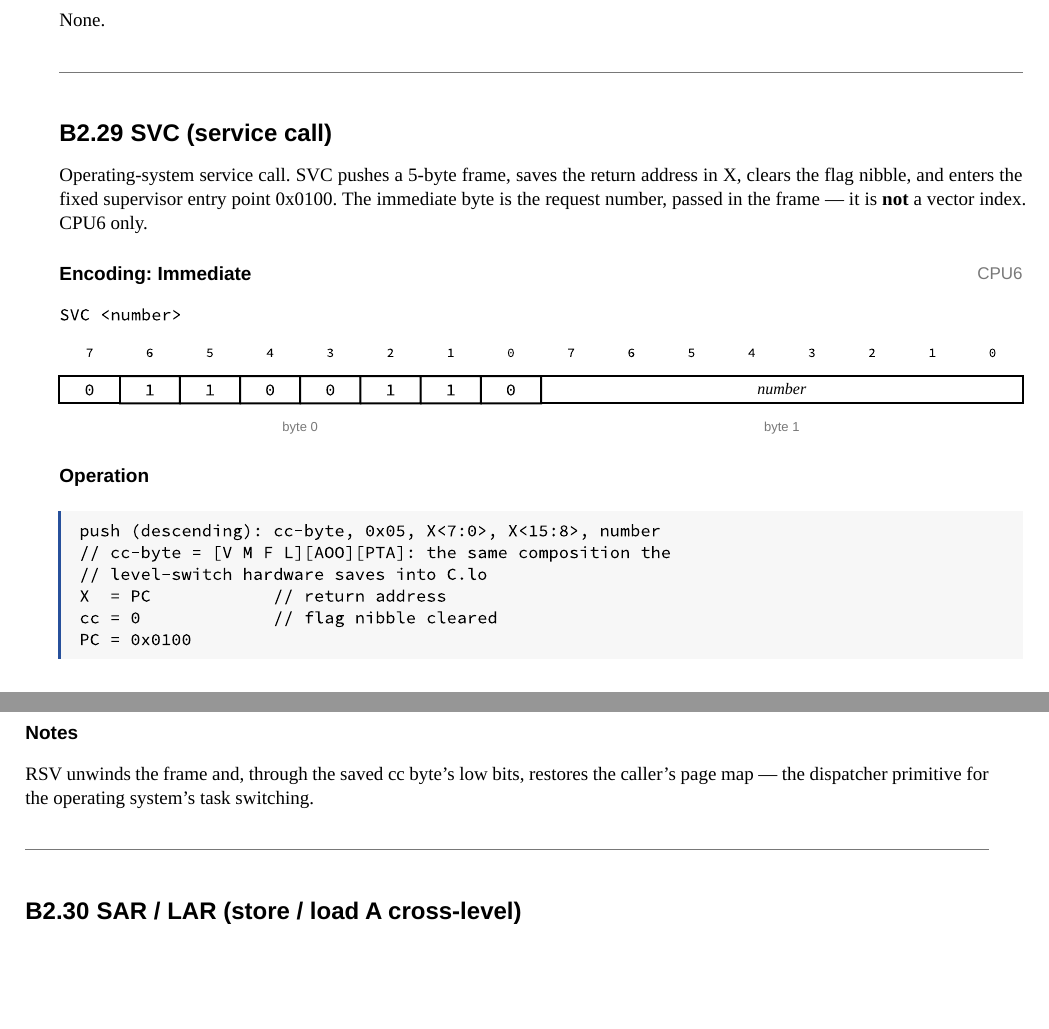
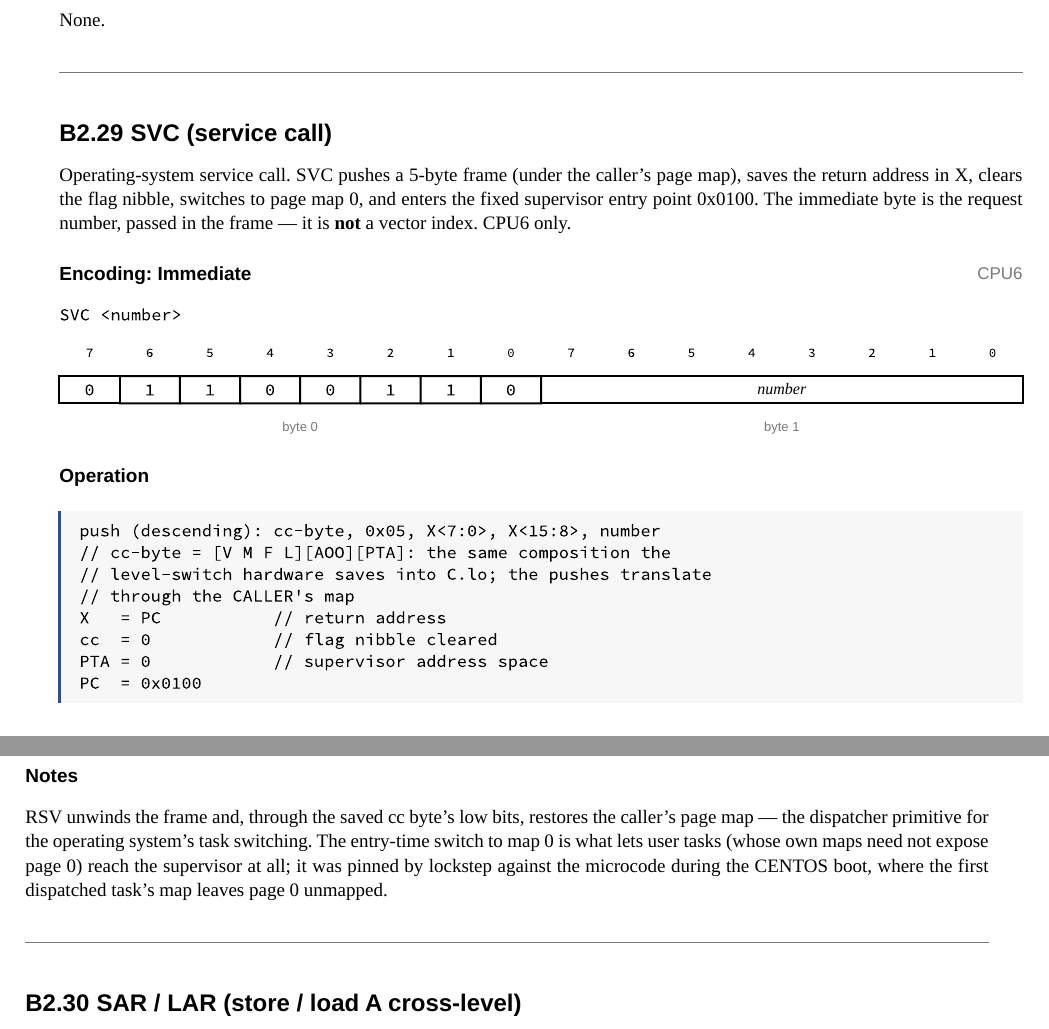
Before and after one commit to mx-shift/centurion-cpu6-reference-manual, a Typst document (manual.typ, which reads parts/part-b/instructions/system.typ): two parts of pages 39 and 40 of 50, joined at a grey line, cut so that both start at the same text, the shorter picture padded with empty space. Compiled offline with Typst 0.15.

Commit message:
SVC: document the entry-time switch to page map 0
Pinned by lockstep against the microcode during the CENTOS boot: SVC
pushes its frame under the caller's map, then sets PTA to 0 before
entering 0x0100, and RSV restores the caller's map from the frame cc
byte.  User task maps need not expose page 0.

```diff
--- a/parts/part-b/instructions/system.typ
+++ b/parts/part-b/instructions/system.typ
@@ -98,11 +98,12 @@
   "SVC",
   qualifier: "(service call)",
   summary: [
-    Operating-system service call. SVC pushes a 5-byte frame, saves
-    the return address in X, clears the flag nibble, and enters the
-    fixed supervisor entry point 0x0100. The immediate byte is the
-    request number, passed in the frame — it is *not* a vector index.
-    CPU6 only.
+    Operating-system service call. SVC pushes a 5-byte frame (under
+    the caller's page map), saves the return address in X, clears the
+    flag nibble, switches to page map 0, and enters the fixed
+    supervisor entry point 0x0100. The immediate byte is the request
+    number, passed in the frame — it is *not* a vector index. CPU6
+    only.
   ],
   encodings: (
     encoding(
@@ -130,7 +133,11 @@
   notes: [
     RSV unwinds the frame and, through the saved cc byte's low bits,
     restores the caller's page map — the dispatcher primitive for the
-    operating system's task switching.
+    operating system's task switching. The entry-time switch to map 0
+    is what lets user tasks (whose own maps need not expose page 0)
+    reach the supervisor at all; it was pinned by lockstep against
+    the microcode during the CENTOS boot, where the first dispatched
+    task's map leaves page 0 unmapped.
   ],
 )
 
```
Also changed, not shown: parts/part-b/instructions/system.typ (10 more changed lines).
